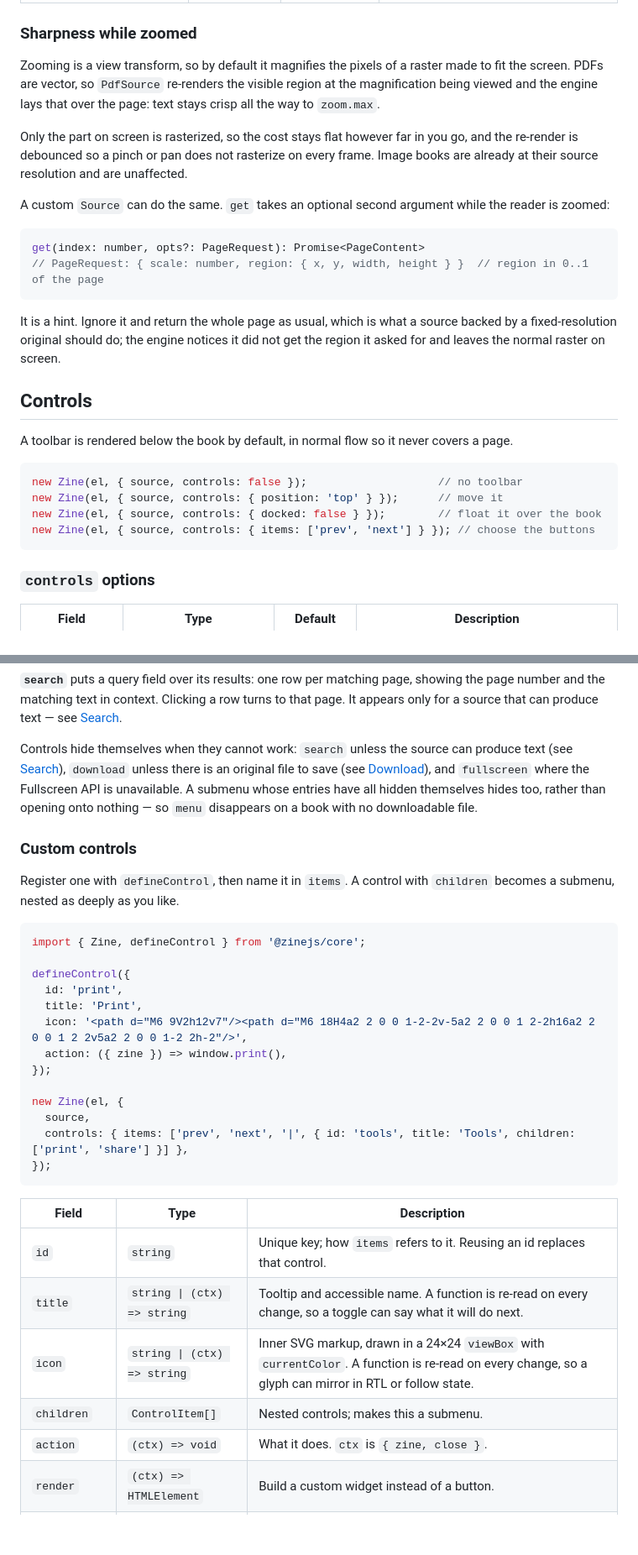
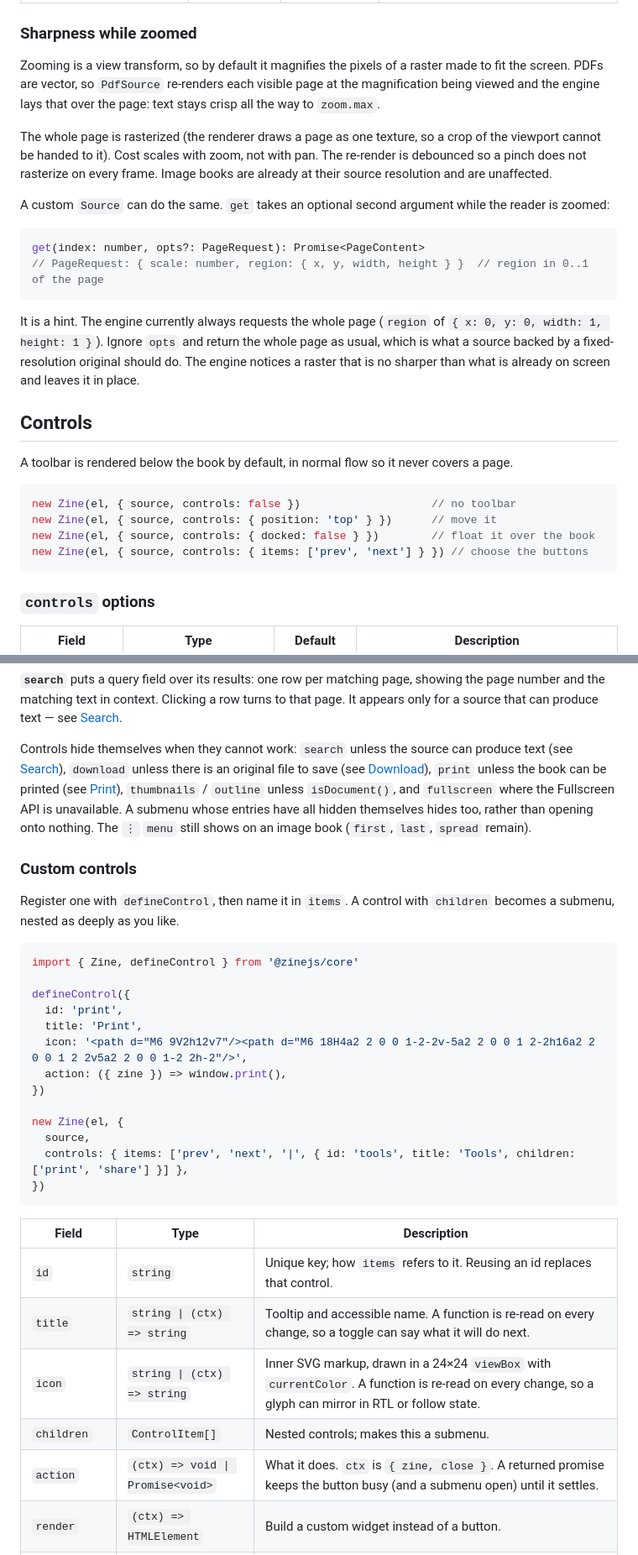
Before and after one commit to awecode/zinejs, a Markdown page: README.md, 2 parts joined by grey strips. Shown at 84% size. GitHub-like rendering; blank space fills up the shorter version.

Commit message:
fix(docs): update README with larest changes and public APIs

````diff
--- a/README.md
+++ b/README.md
@@ -113,12 +114,13 @@ every width, or change it later with `setResponsiveSpread()`.
 ### Sharpness while zoomed
 
 Zooming is a view transform, so by default it magnifies the pixels of a raster made to fit the
-screen. PDFs are vector, so `PdfSource` re-renders the visible region at the magnification being
+screen. PDFs are vector, so `PdfSource` re-renders each visible page at the magnification being
 viewed and the engine lays that over the page: text stays crisp all the way to `zoom.max`.
 
-Only the part on screen is rasterized, so the cost stays flat however far in you go, and the
-re-render is debounced so a pinch or pan does not rasterize on every frame. Image books are
-already at their source resolution and are unaffected.
+The whole page is rasterized (the renderer draws a page as one texture, so a crop of the viewport
+cannot be handed to it). Cost scales with zoom, not with pan. The re-render is debounced so a
+pinch does not rasterize on every frame. Image books are already at their source resolution and
+are unaffected.
 
 A custom `Source` can do the same. `get` takes an optional second argument while the reader is
 zoomed:
@@ -128,19 +130,20 @@ get(index: number, opts?: PageRequest): Promise<PageContent>
 // PageRequest: { scale: number, region: { x, y, width, height } }  // region in 0..1 of the page
 ```
 
-It is a hint. Ignore it and return the whole page as usual, which is what a source backed by a
-fixed-resolution original should do; the engine notices it did not get the region it asked for and
-leaves the normal raster on screen.
+It is a hint. The engine currently always requests the whole page (`region` of
+`{ x: 0, y: 0, width: 1, height: 1 }`). Ignore `opts` and return the whole page as usual, which is
+what a source backed by a fixed-resolution original should do. The engine notices a raster that is
+no sharper than what is already on screen and leaves it in place.
 
 ## Controls
 
 A toolbar is rendered below the book by default, in normal flow so it never covers a page.
 
 ```js
-new Zine(el, { source, controls: false });                    // no toolbar
-new Zine(el, { source, controls: { position: 'top' } });      // move it
-new Zine(el, { source, controls: { docked: false } });        // float it over the book
-new Zine(el, { source, controls: { items: ['prev', 'next'] } }); // choose the buttons
+new Zine(el, { source, controls: false })                    // no toolbar
+new Zine(el, { source, controls: { position: 'top' } })      // move it
+new Zine(el, { source, controls: { docked: false } })        // float it over the book
+new Zine(el, { source, controls: { items: ['prev', 'next'] } }) // choose the buttons
 ```
 
 ### `controls` options
@@ -233,9 +236,10 @@ source that can produce text — see [Search](#search).
 
 Controls hide themselves when they cannot work: `search` unless the source can produce text (see
 [Search](#search)), `download` unless there is an original file to save (see
-[Download](#download)), and `fullscreen` where the Fullscreen API is unavailable. A submenu whose
-entries have all hidden themselves hides too, rather than opening onto nothing — so `menu`
-disappears on a book with no downloadable file.
+[Download](#download)), `print` unless the book can be printed (see [Print](#print)),
+`thumbnails` / `outline` unless `isDocument()`, and `fullscreen` where the Fullscreen API is
+unavailable. A submenu whose entries have all hidden themselves hides too, rather than opening
+onto nothing. The `⋮` `menu` still shows on an image book (`first`, `last`, `spread` remain).
 
 ### Custom controls
 
@@ -243,19 +247,19 @@ Register one with `defineControl`, then name it in `items`. A control with `chil
 submenu, nested as deeply as you like.
 
 ```js
-import { Zine, defineControl } from '@zinejs/core';
+import { Zine, defineControl } from '@zinejs/core'
 
 defineControl({
   id: 'print',
   title: 'Print',
   icon: '<path d="M6 9V2h12v7"/><path d="M6 18H4a2 2 0 0 1-2-2v-5a2 2 0 0 1 2-2h16a2 2 0 0 1 2 2v5a2 2 0 0 1-2 2h-2"/>',
   action: ({ zine }) => window.print(),
-});
+})
 
 new Zine(el, {
   source,
   controls: { items: ['prev', 'next', '|', { id: 'tools', title: 'Tools', children: ['print', 'share'] }] },
-});
+})
 ```
 
 | Field | Type | Description |
@@ -264,7 +268,7 @@ new Zine(el, {
 | `title` | `string \| (ctx) => string` | Tooltip and accessible name. A function is re-read on every change, so a toggle can say what it will do next. |
 | `icon` | `string \| (ctx) => string` | Inner SVG markup, drawn in a 24×24 `viewBox` with `currentColor`. A function is re-read on every change, so a glyph can mirror in RTL or follow state. |
 | `children` | `ControlItem[]` | Nested controls; makes this a submenu. |
-| `action` | `(ctx) => void` | What it does. `ctx` is `{ zine, close }`. |
+| `action` | `(ctx) => void \| Promise<void>` | What it does. `ctx` is `{ zine, close }`. A returned promise keeps the button busy (and a submenu open) until it settles. |
 | `render` | `(ctx) => HTMLElement` | Build a custom widget instead of a button. |
 | `isVisible` | `(ctx) => boolean` | Whether the control applies to this book at all — search with no text, download with no file. Failing it removes the control. For something that comes and goes as the reader moves, prefer `isDisabled`, so the bar does not reshuffle. |
 | `isDisabled` | `(ctx) => boolean` | Grey out and block the action. |
````
Also changed, not shown: other parts of README.md (+44 -32 lines).
